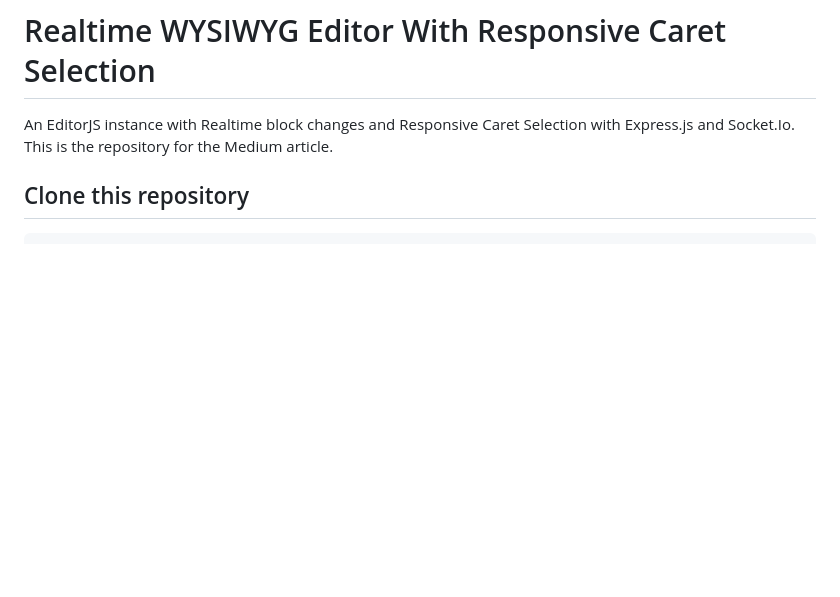
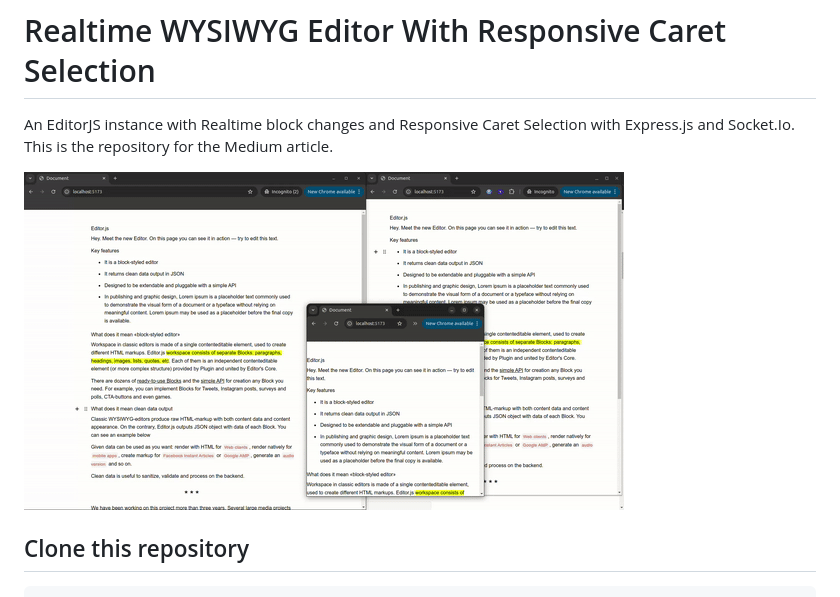
Before and after one commit to w99910/realtime-editor, a Markdown page: README.md, the part around the change. Drawn GitHub-style; pictures changed too: demo.gif (added); blank space fills up the shorter version.

Commit message:
added demo gif

```diff
--- a/README.md
+++ b/README.md
@@ -1,6 +1,8 @@
 # Realtime WYSIWYG Editor With Responsive Caret Selection
 
 An EditorJS instance with Realtime block changes and Responsive Caret Selection with Express.js and Socket.Io. This is the repository for the Medium article.
+
+![Demo](demo.gif)
 
 ## Clone this repository
 
```
Also changed, not shown: 1 other file.
